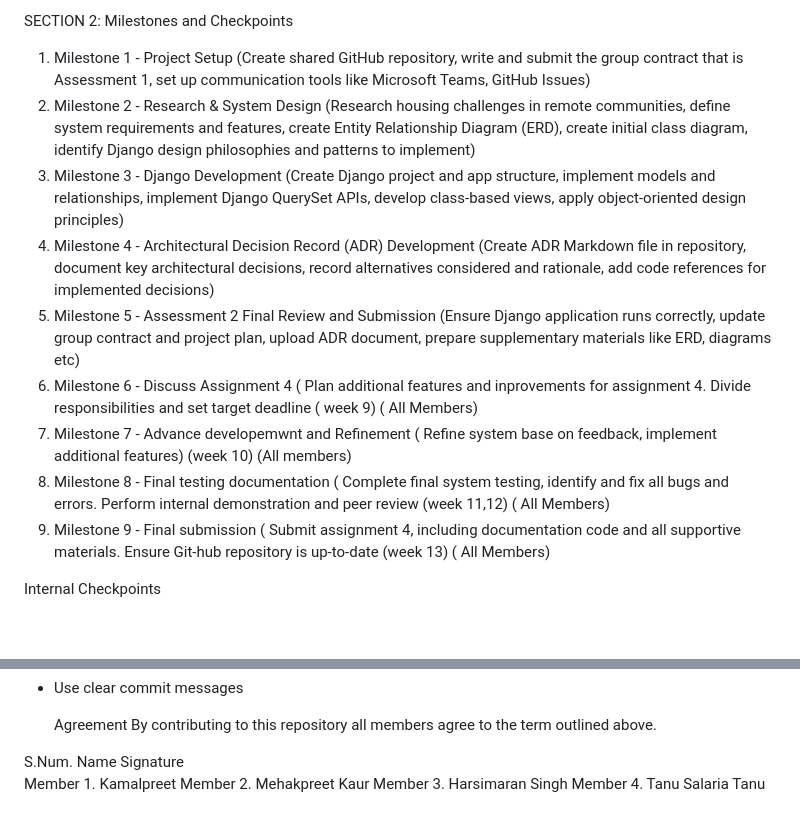
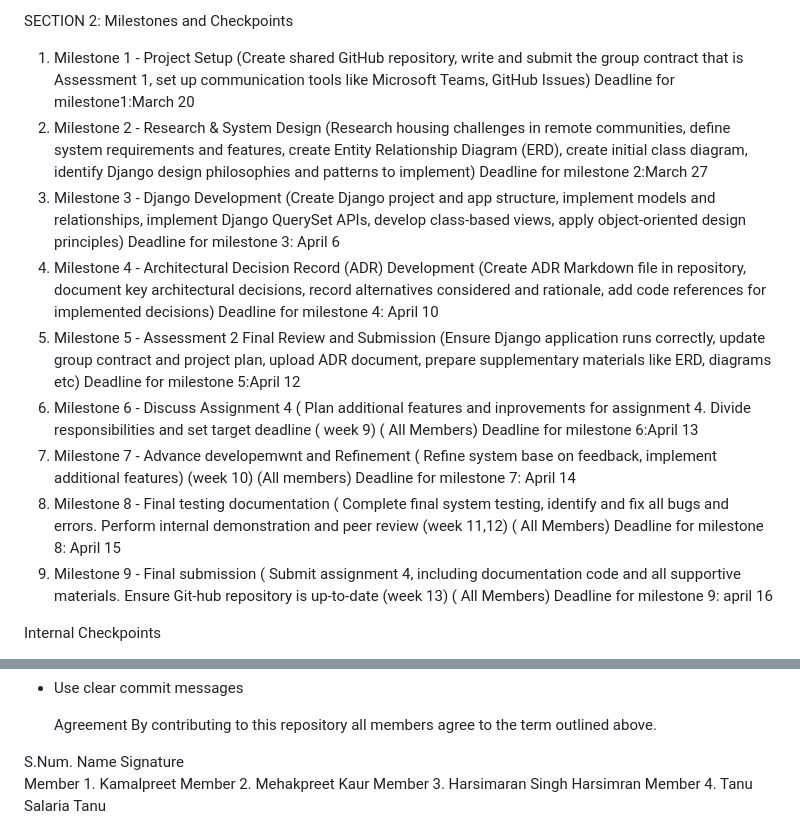
Before and after one commit to Kamal03102006/Group3_S126_HIT237-_Building-Interactive-Software, a Markdown page: GROUP-CONTRACT-GROUP-3.md, 2 parts joined by grey strips. Rendered like a GitHub page; blank space fills up the shorter version.

Commit message:
Revise milestones and fix member names in contract
Updated milestone deadlines and corrected member names.

```diff
--- a/GROUP-CONTRACT-GROUP-3.md
+++ b/GROUP-CONTRACT-GROUP-3.md
@@ -35,14 +35,23 @@ If any AI-generated code is unclear or incorrect, it will be revised or removed
 
 SECTION 2: Milestones and Checkpoints
 1) Milestone 1 - Project Setup (Create shared GitHub repository, write and submit the group contract that is Assessment 1, set up communication tools like Microsoft Teams, GitHub Issues)
+Deadline for milestone1:March 20
 2) Milestone 2 - Research & System Design (Research housing challenges in remote communities, define system requirements and features, create Entity Relationship Diagram (ERD), create initial class diagram, identify Django design philosophies and patterns to implement)
+   Deadline for milestone 2:March 27
 3) Milestone 3 - Django Development (Create Django project and app structure, implement models and relationships, implement Django QuerySet APIs, develop class-based views, apply object-oriented design principles)
+Deadline for milestone 3: April 6
 4) Milestone 4 - Architectural Decision Record (ADR) Development (Create ADR Markdown file in repository, document key architectural decisions, record alternatives considered and rationale, add code references for implemented decisions)
+   Deadline for milestone 4: April 10
 5) Milestone 5 - Assessment 2 Final Review and Submission (Ensure Django application runs correctly, update group contract and project plan, upload ADR document, prepare supplementary materials like ERD, diagrams etc)
-6)  Milestone 6 - Discuss Assignment 4 ( Plan additional features and inprovements for assignment 4. Divide responsibilities and set target deadline ( week 9) ( All Members)
-7)   Milestone 7 - Advance developemwnt and Refinement ( Refine system base on feedback, implement additional features) (week 10) (All members)
-8)   Milestone 8 - Final testing documentation ( Complete final system testing, identify and fix all bugs and errors. Perform internal demonstration and peer review (week 11,12) ( All Members)
-9)   Milestone 9 - Final submission ( Submit assignment 4, including documentation code and all supportive materials. Ensure Git-hub repository is up-to-date (week 13) ( All Members)
+   Deadline for milestone 5:April 12
+7)  Milestone 6 - Discuss Assignment 4 ( Plan additional features and inprovements for assignment 4. Divide responsibilities and set target deadline ( week 9) ( All Members)
+   Deadline for milestone 6:April 13
+9)   Milestone 7 - Advance developemwnt and Refinement ( Refine system base on feedback, implement additional features) (week 10) (All members)
+    Deadline for milestone 7: April 14
+11)   Milestone 8 - Final testing documentation ( Complete final system testing, identify and fix all bugs and errors. Perform internal demonstration and peer review (week 11,12) ( All Members)
+  Deadline for milestone 8: April 15
+12)   Milestone 9 - Final submission ( Submit assignment 4, including documentation code and all supportive materials. Ensure Git-hub repository is up-to-date (week 13) ( All Members)
+    Deadline for milestone 9: april 16
 
 Internal Checkpoints
 - Need to check weekly progress review during meetings
@@ -65,5 +74,5 @@ Version Control Agreement
 S.Num.          Name              Signature
 Member 1.      Kamalpreet
 Member 2.      Mehakpreet Kaur
-Member 3.      Harsimaran Singh
+Member 3.      Harsimaran Singh      Harsimran
 Member 4.      Tanu Salaria          Tanu
```
